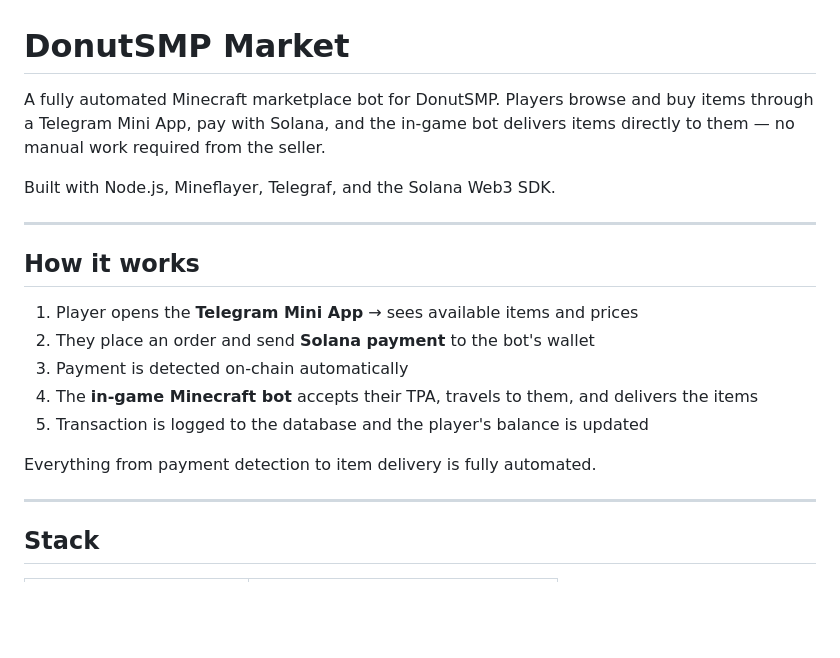
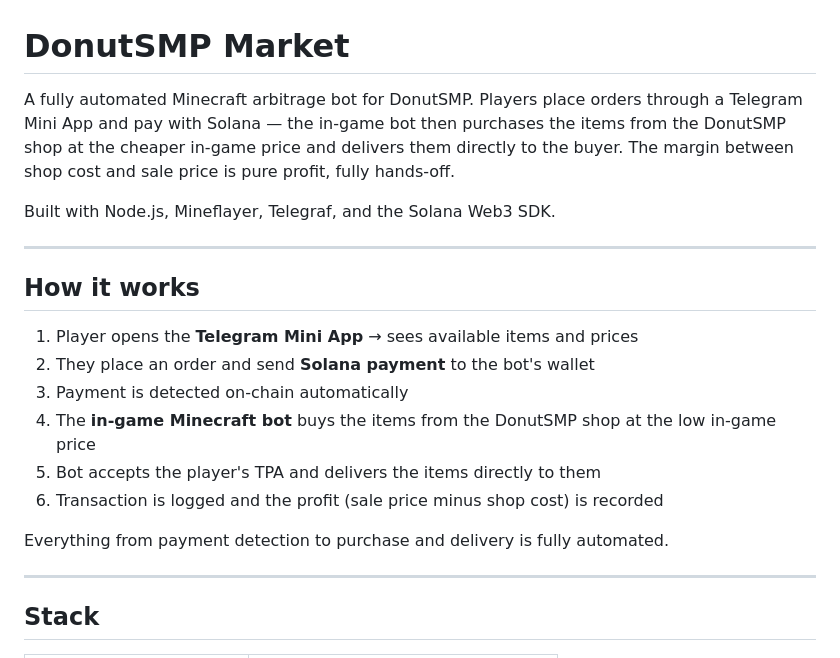
Before and after one commit to Belingerul/donutsmp-market, a Markdown page: README.md, the part around the change. Rendered like a GitHub page; blank space fills up the shorter version.

Commit message:
Fix README: bot buys from DonutSMP shop, then delivers to customer
Co-Authored-By: Claude Sonnet 4.6 <noreply@anthropic.com>

```diff
--- a/README.md
+++ b/README.md
@@ -1,6 +1,6 @@
 # DonutSMP Market
 
-A fully automated Minecraft marketplace bot for DonutSMP. Players browse and buy items through a Telegram Mini App, pay with Solana, and the in-game bot delivers items directly to them — no manual work required from the seller.
+A fully automated Minecraft arbitrage bot for DonutSMP. Players place orders through a Telegram Mini App and pay with Solana — the in-game bot then purchases the items from the DonutSMP shop at the cheaper in-game price and delivers them directly to the buyer. The margin between shop cost and sale price is pure profit, fully hands-off.
 
 Built with Node.js, Mineflayer, Telegraf, and the Solana Web3 SDK.
 
@@ -11,10 +11,11 @@ Built with Node.js, Mineflayer, Telegraf, and the Solana Web3 SDK.
 1. Player opens the **Telegram Mini App** → sees available items and prices
 2. They place an order and send **Solana payment** to the bot's wallet
 3. Payment is detected on-chain automatically
-4. The **in-game Minecraft bot** accepts their TPA, travels to them, and delivers the items
-5. Transaction is logged to the database and the player's balance is updated
+4. The **in-game Minecraft bot** buys the items from the DonutSMP shop at the low in-game price
+5. Bot accepts the player's TPA and delivers the items directly to them
+6. Transaction is logged and the profit (sale price minus shop cost) is recorded
 
-Everything from payment detection to item delivery is fully automated.
+Everything from payment detection to purchase and delivery is fully automated.
 
 ---
 
```
